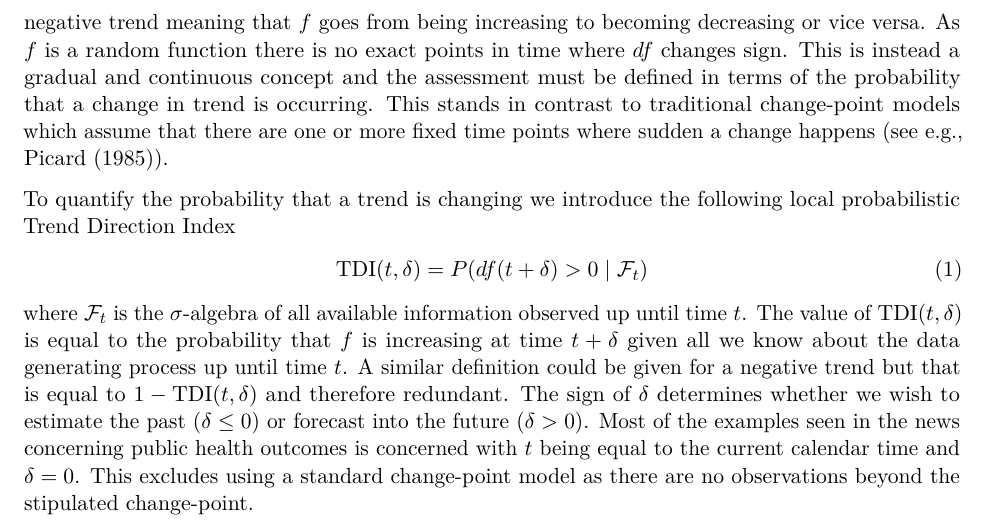
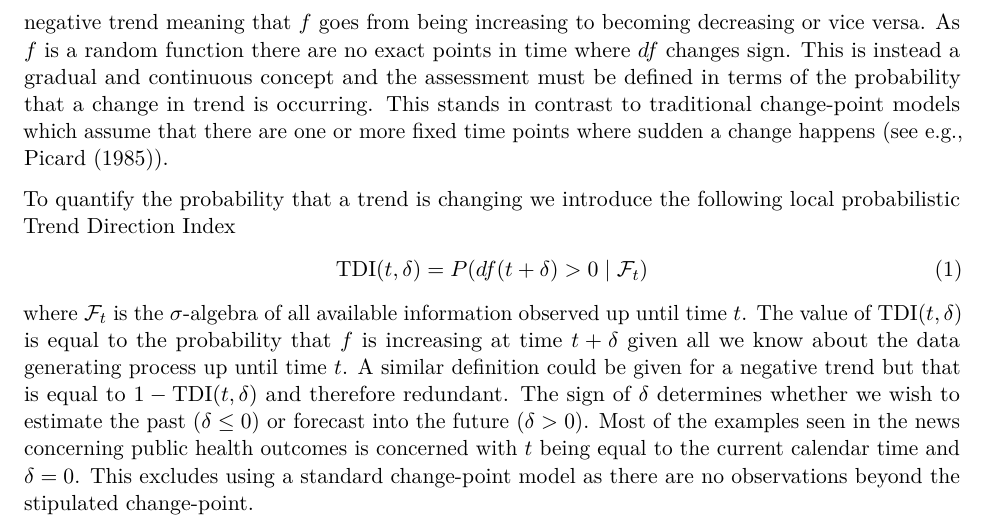
Before and after one commit to aejensen/TrendinessOfTrends, an R Markdown document (manuscript/ToT.Rmd): part of page 3 of 13, cut so that both start at the same text. Rendered offline with R 4.5, knitr and Pandoc, then LaTeX, with nearby package versions.

Commit message:
Add files via upload

```diff
--- a/manuscript/ToT.Rmd
+++ b/manuscript/ToT.Rmd
@@ -62,7 +62,7 @@ The manuscript is structured as follows: In section \ref{sec:method} we present
 # Methods {#sec:method}
 We assume that reality evolves in continuous time $t \in \mathcal{T} \subset \mathbb{R}$ and that there exists a latent, random function $f = \left\{f(t) : t \in \mathcal{T}\right\}$ that governs the underlying evolution of some observable characteristic. We are able to observe a noisy version of this latent characteristic by sampling $f$ at discrete time points according to the additive model $Y_i = f(t_i) + \varepsilon_i$ where $Y_i$ is the $i$'th observation at time $t_i \in \mathcal{T}$ and $\varepsilon_i$ is a random variable with $\E[\varepsilon_i \mid t_i] = 0$ [\textbf{TODO}: Explain why?]. Given observations of the form $(Y_i, t_i)_{i=1}^n$ we are interested in estimating the dynamical properties of the latent $f$.
 
-The trend of $f$ is defined as its instantaneous slope given by the function $df(t) = \left(\frac{\mathrm{d}f(s)}{\mathrm{d}s}\right)(t)$, and we say that $f$ exhibits a positive trend at $t$ if $df(t) > 0$ and a negative trend at $t$ if $df(t) < 0$. A change in trend is defined as a point in time where $df$ changes sign, i.e., a positive trend becomes a negative trend meaning that $f$ goes from being increasing to becoming decreasing or vice versa. As $f$ is a random function there is no exact points in time where $df$ changes sign. This is instead a gradual and continuous concept and the assessment must be defined in terms of the probability that a change in trend is occurring. This stands in contrast to traditional change-point models which assume that there are one or more fixed time points where sudden a change happens (see e.g., @picard1985testing).
+The trend of $f$ is defined as its instantaneous slope given by the function $df(t) = \left(\frac{\mathrm{d}f(s)}{\mathrm{d}s}\right)(t)$, and we say that $f$ exhibits a positive trend at $t$ if $df(t) > 0$ and a negative trend at $t$ if $df(t) < 0$. A change in trend is defined as a point in time where $df$ changes sign, i.e., a positive trend becomes a negative trend meaning that $f$ goes from being increasing to becoming decreasing or vice versa. As $f$ is a random function there are no exact points in time where $df$ changes sign. This is instead a gradual and continuous concept and the assessment must be defined in terms of the probability that a change in trend is occurring. This stands in contrast to traditional change-point models which assume that there are one or more fixed time points where sudden a change happens (see e.g., @picard1985testing).
 
 To quantify the probability that a trend is changing we introduce the following local probabilistic Trend Direction Index
 \begin{align}
```
